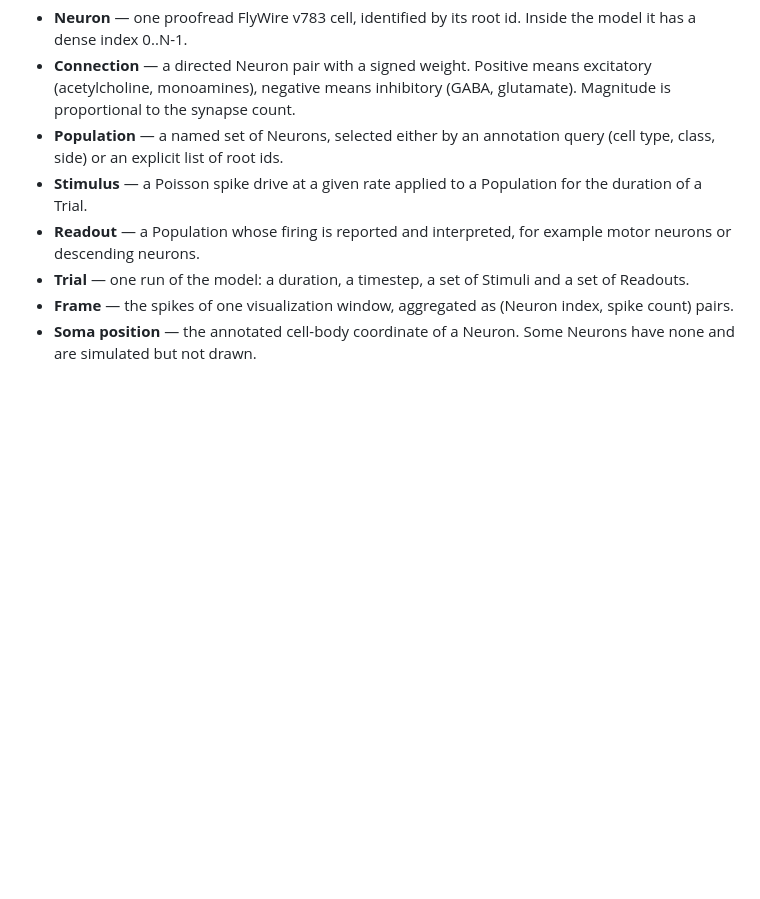
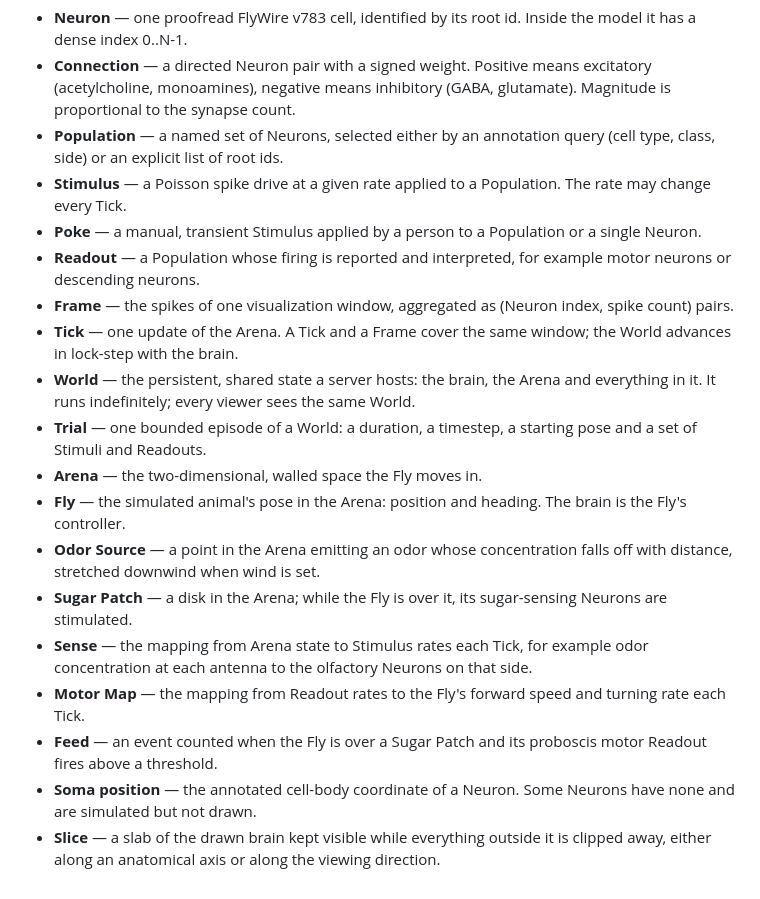
Before and after one commit to millelog/fly-brain, a Markdown page: CONTEXT.md, the part around the change. Drawn GitHub-style; blank space fills up the shorter version.

```diff
--- a/CONTEXT.md
+++ b/CONTEXT.md
@@ -5,8 +5,19 @@ Ubiquitous language for this repo. Terms are defined once here; code and docs us
 - **Neuron** — one proofread FlyWire v783 cell, identified by its root id. Inside the model it has a dense index 0..N-1.
 - **Connection** — a directed Neuron pair with a signed weight. Positive means excitatory (acetylcholine, monoamines), negative means inhibitory (GABA, glutamate). Magnitude is proportional to the synapse count.
 - **Population** — a named set of Neurons, selected either by an annotation query (cell type, class, side) or an explicit list of root ids.
-- **Stimulus** — a Poisson spike drive at a given rate applied to a Population for the duration of a Trial.
+- **Stimulus** — a Poisson spike drive at a given rate applied to a Population. The rate may change every Tick.
+- **Poke** — a manual, transient Stimulus applied by a person to a Population or a single Neuron.
 - **Readout** — a Population whose firing is reported and interpreted, for example motor neurons or descending neurons.
-- **Trial** — one run of the model: a duration, a timestep, a set of Stimuli and a set of Readouts.
 - **Frame** — the spikes of one visualization window, aggregated as (Neuron index, spike count) pairs.
+- **Tick** — one update of the Arena. A Tick and a Frame cover the same window; the World advances in lock-step with the brain.
+- **World** — the persistent, shared state a server hosts: the brain, the Arena and everything in it. It runs indefinitely; every viewer sees the same World.
+- **Trial** — one bounded episode of a World: a duration, a timestep, a starting pose and a set of Stimuli and Readouts.
+- **Arena** — the two-dimensional, walled space the Fly moves in.
+- **Fly** — the simulated animal's pose in the Arena: position and heading. The brain is the Fly's controller.
+- **Odor Source** — a point in the Arena emitting an odor whose concentration falls off with distance, stretched downwind when wind is set.
+- **Sugar Patch** — a disk in the Arena; while the Fly is over it, its sugar-sensing Neurons are stimulated.
+- **Sense** — the mapping from Arena state to Stimulus rates each Tick, for example odor concentration at each antenna to the olfactory Neurons on that side.
+- **Motor Map** — the mapping from Readout rates to the Fly's forward speed and turning rate each Tick.
+- **Feed** — an event counted when the Fly is over a Sugar Patch and its proboscis motor Readout fires above a threshold.
 - **Soma position** — the annotated cell-body coordinate of a Neuron. Some Neurons have none and are simulated but not drawn.
+- **Slice** — a slab of the drawn brain kept visible while everything outside it is clipped away, either along an anatomical axis or along the viewing direction.
```
Also changed, not shown: README.md (+32 -4 lines), docs/adr/0002-decode-locomotion-from-descending-neurons.md (added, +25 -0 lines), docs/viewer.png, 13 other files.
